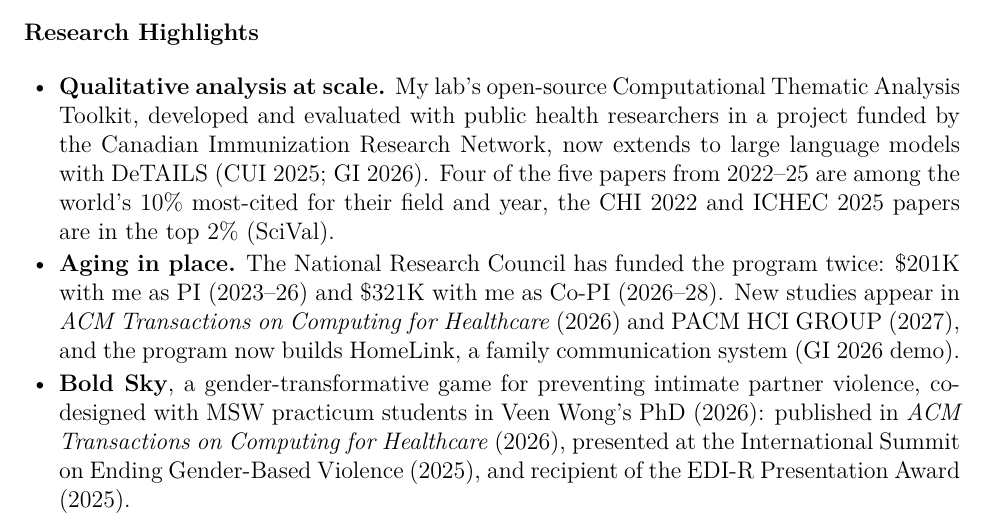
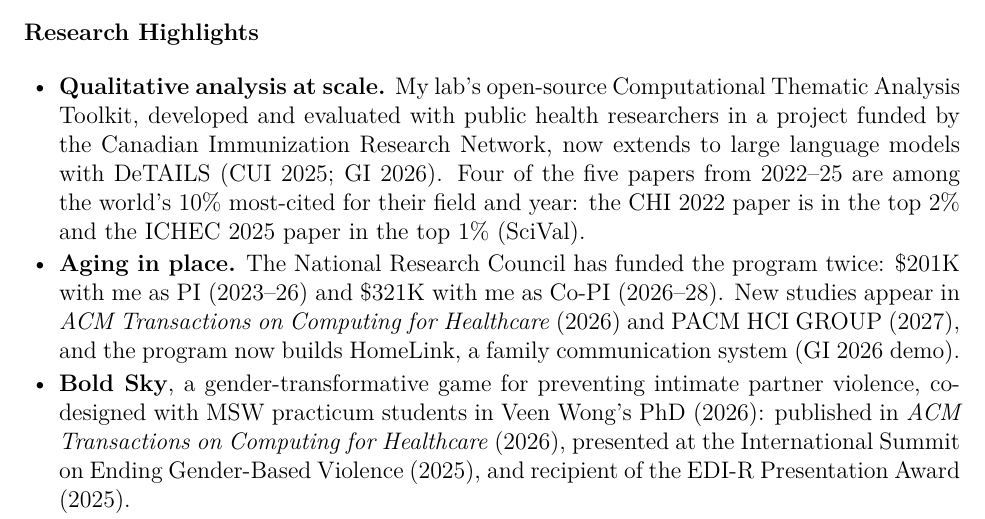
Before and after one commit to JimWallace/APR---Waterloo-Health-CV, a LaTeX letter (cover-letter.tex, which reads letters/cover.tex): part of page 1 of 2, cut so that both start at the same text. Compiled offline with XeLaTeX.

Commit message:
Cover letter: ICHEC 2025 paper in the top 1%, CHI 2022 in the top 2%
SciVal (data/citation-impact.yaml, November 2026 export) puts the ICHEC 2025
paper (kaur2025transformers) in the top 1% (FWCI 20.99) and the CHI 2022
paper (gauthier2022will) in the top 2%. Jim, chat, 2026-11-24.

Co-Authored-By: Claude Opus 5.5 <noreply@anthropic.com>
Claude-Session: https://claude.ai/code/session_01Lj65UYQYLna5C6rE1wVyaP

```diff
--- a/letters/cover.tex
+++ b/letters/cover.tex
@@ -21,7 +21,7 @@ I am submitting the enclosed (and annotated) Faculty of Health CV for the 2025--
 
 \aprheading{research}{Research Highlights}
 \begin{itemize}[leftmargin=1.5em, itemsep=2pt, topsep=4pt, parsep=0pt]
-    \item \textbf{Qualitative analysis at scale.} My lab's open-source Computational Thematic Analysis Toolkit, developed and evaluated with public health researchers in a project funded by the Canadian Immunization Research Network, now extends to large language models with DeTAILS (CUI 2025; GI 2026). Four of the five papers from 2022--25 are among the world's 10\% most-cited for their field and year, the CHI 2022 and ICHEC 2025 papers are in the top 2\% (SciVal).
+    \item \textbf{Qualitative analysis at scale.} My lab's open-source Computational Thematic Analysis Toolkit, developed and evaluated with public health researchers in a project funded by the Canadian Immunization Research Network, now extends to large language models with DeTAILS (CUI 2025; GI 2026). Four of the five papers from 2022--25 are among the world's 10\% most-cited for their field and year: the CHI 2022 paper is in the top 2\% and the ICHEC 2025 paper in the top 1\% (SciVal).
     \item \textbf{Aging in place.} The National Research Council has funded the program twice: \$201K with me as PI (2023--26) and \$321K with me as Co-PI (2026--28). New studies appear in \emph{ACM Transactions on Computing for Healthcare} (2026) and PACM HCI GROUP (2027), and the program now builds HomeLink, a family communication system (GI 2026 demo).
     \item \textbf{Bold Sky}, a gender-transformative game for preventing intimate partner violence, co-designed with MSW practicum students in Veen Wong's PhD (2026): published in \emph{ACM Transactions on Computing for Healthcare} (2026), presented at the International Summit on Ending Gender-Based Violence (2025), and recipient of the EDI-R Presentation Award (2025).
     \item \textbf{Funding.} New awards in 2025--2026 from the National Research Council (\$321K, Co-PI), CIHR (Global Alliance for Chronic Diseases, \$100K, Co-applicant), the Graham Seed Fund (\$35K, PI) and the University of Waterloo (\$10K, Co-PI), alongside the NSERC Discovery Grant I have held continuously since 2015 (\$205K, 2022--27). Applications under review include a CIHR Project Grant (\$1.1M) and an SSHRC Insight Grant, both as PI.
```
